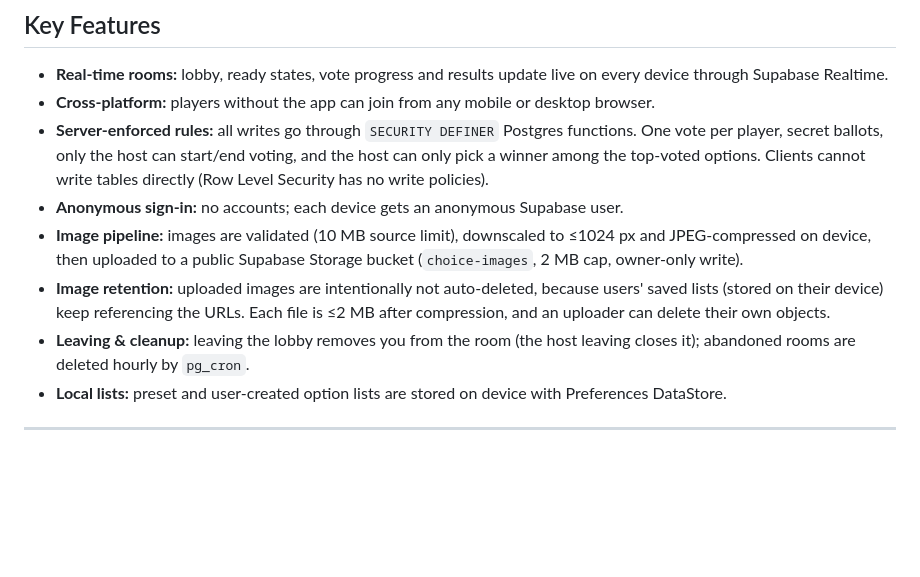
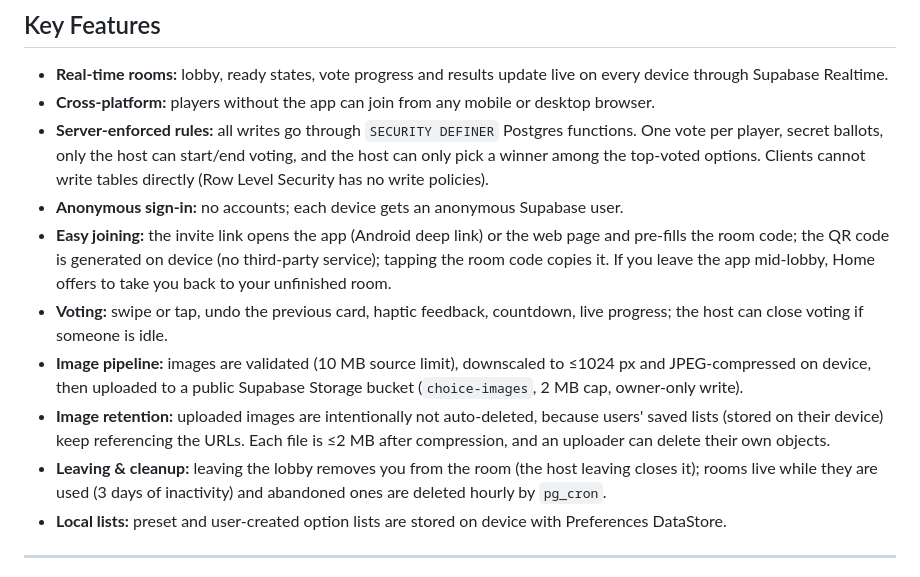
Before and after one commit to omerakpul/NAPSAK, a Markdown page: README.md, the part around the change. Drawn GitHub-style; blank space fills up the shorter version.

Commit message:
docs: describe joining, voting and room lifetime

```diff
--- a/README.md
+++ b/README.md
@@ -12,9 +12,11 @@ The project has a native **Android client** (Jetpack Compose, Clean Architecture
 * **Cross-platform:** players without the app can join from any mobile or desktop browser.
 * **Server-enforced rules:** all writes go through `SECURITY DEFINER` Postgres functions. One vote per player, secret ballots, only the host can start/end voting, and the host can only pick a winner among the top-voted options. Clients cannot write tables directly (Row Level Security has no write policies).
 * **Anonymous sign-in:** no accounts; each device gets an anonymous Supabase user.
+* **Easy joining:** the invite link opens the app (Android deep link) or the web page and pre-fills the room code; the QR code is generated on device (no third-party service); tapping the room code copies it. If you leave the app mid-lobby, Home offers to take you back to your unfinished room.
+* **Voting:** swipe or tap, undo the previous card, haptic feedback, countdown, live progress; the host can close voting if someone is idle.
 * **Image pipeline:** images are validated (10 MB source limit), downscaled to ≤1024 px and JPEG-compressed on device, then uploaded to a public Supabase Storage bucket (`choice-images`, 2 MB cap, owner-only write).
 * **Image retention:** uploaded images are intentionally not auto-deleted, because users' saved lists (stored on their device) keep referencing the URLs. Each file is ≤2 MB after compression, and an uploader can delete their own objects.
-* **Leaving & cleanup:** leaving the lobby removes you from the room (the host leaving closes it); abandoned rooms are deleted hourly by `pg_cron`.
+* **Leaving & cleanup:** leaving the lobby removes you from the room (the host leaving closes it); rooms live while they are used (3 days of inactivity) and abandoned ones are deleted hourly by `pg_cron`.
 * **Local lists:** preset and user-created option lists are stored on device with Preferences DataStore.
 
 ---
```
